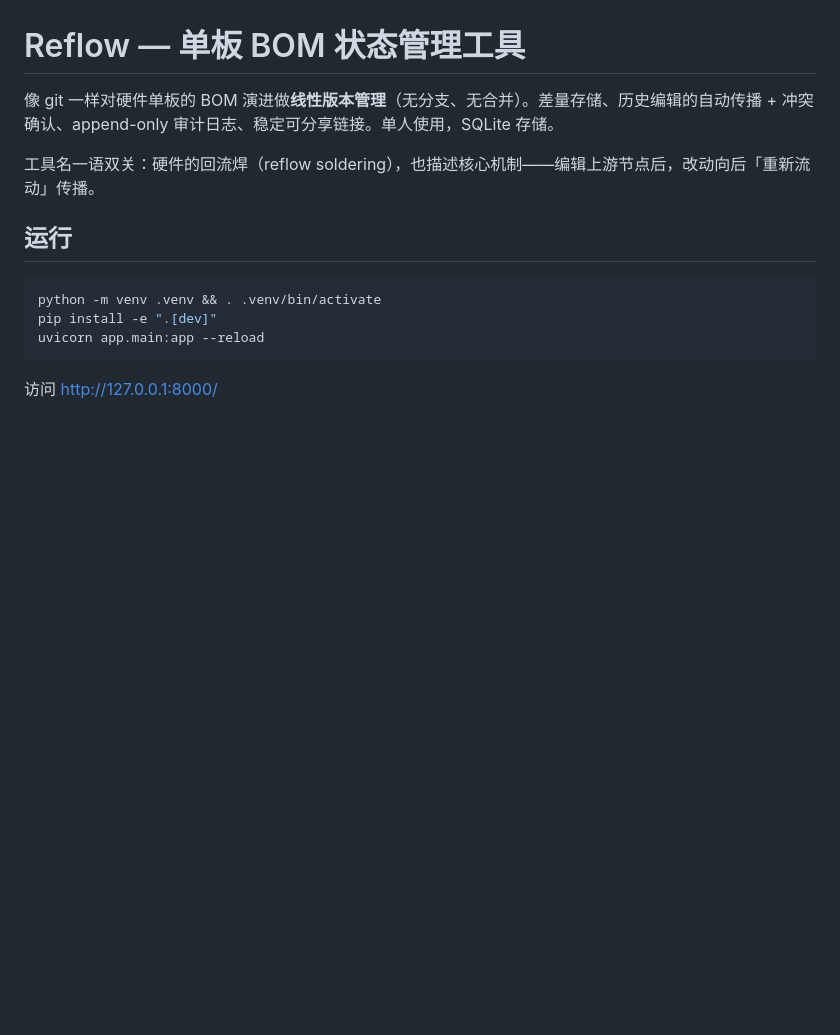
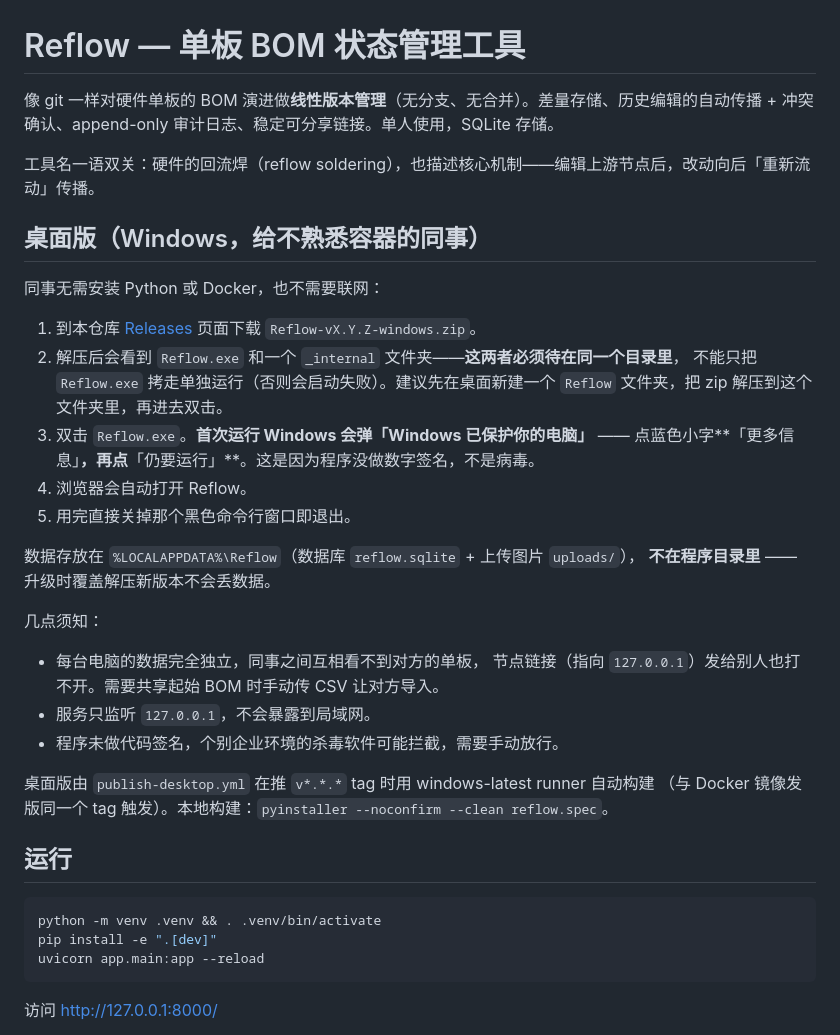
Before and after one commit to aixia715/reflow, a Markdown page: README.md, the part around the change. Drawn GitHub-style; blank space fills up the shorter version.

Commit message:
docs：README 补充 Windows 桌面版下载与使用说明
Co-Authored-By: Claude Opus 4.8 <noreply@anthropic.com>

```diff
--- a/README.md
+++ b/README.md
@@ -3,6 +3,33 @@
 像 git 一样对硬件单板的 BOM 演进做**线性版本管理**（无分支、无合并）。差量存储、历史编辑的自动传播 + 冲突确认、append-only 审计日志、稳定可分享链接。单人使用，SQLite 存储。
 
 工具名一语双关：硬件的回流焊（reflow soldering），也描述核心机制——编辑上游节点后，改动向后「重新流动」传播。
+
+## 桌面版（Windows，给不熟悉容器的同事）
+
+同事无需安装 Python 或 Docker，也不需要联网：
+
+1. 到本仓库 [Releases](https://github.com/aixia715/reflow/releases) 页面下载
+   `Reflow-vX.Y.Z-windows.zip`。
+2. 解压后会看到 `Reflow.exe` 和一个 `_internal` 文件夹——**这两者必须待在同一个目录里**，
+   不能只把 `Reflow.exe` 拷走单独运行（否则会启动失败）。建议先在桌面新建一个
+   `Reflow` 文件夹，把 zip 解压到这个文件夹里，再进去双击。
+3. 双击 `Reflow.exe`。**首次运行 Windows 会弹「Windows 已保护你的电脑」**
+   —— 点蓝色小字**「更多信息」**，再点**「仍要运行」**。这是因为程序没做数字签名，不是病毒。
+4. 浏览器会自动打开 Reflow。
+5. 用完直接关掉那个黑色命令行窗口即退出。
+
+数据存放在 `%LOCALAPPDATA%\Reflow`（数据库 `reflow.sqlite` + 上传图片 `uploads/`），
+**不在程序目录里** —— 升级时覆盖解压新版本不会丢数据。
+
+几点须知：
+
+- 每台电脑的数据完全独立，同事之间互相看不到对方的单板，
+  节点链接（指向 `127.0.0.1`）发给别人也打不开。需要共享起始 BOM 时手动传 CSV 让对方导入。
+- 服务只监听 `127.0.0.1`，不会暴露到局域网。
+- 程序未做代码签名，个别企业环境的杀毒软件可能拦截，需要手动放行。
+
+桌面版由 `publish-desktop.yml` 在推 `v*.*.*` tag 时用 windows-latest runner 自动构建
+（与 Docker 镜像发版同一个 tag 触发）。本地构建：`pyinstaller --noconfirm --clean reflow.spec`。
 
 ## 运行
 
```
